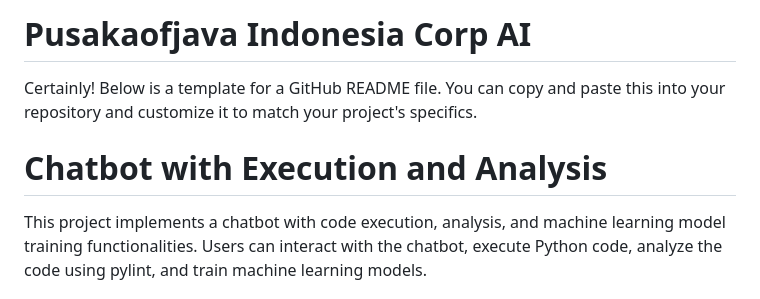
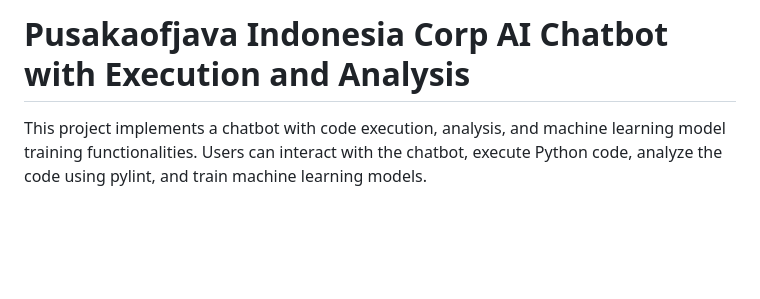
Before and after one commit to PusakaOfJavaHack/PusakaOfJava, a Markdown page: README.md, the part around the change. GitHub-like rendering; blank space fills up the shorter version.

```diff
--- a/README.md
+++ b/README.md
@@ -1,9 +1,4 @@
-# Pusakaofjava Indonesia Corp AI
-Certainly! Below is a template for a GitHub README file. You can copy and paste this into your repository and customize it to match your project's specifics.
-
-
-# Chatbot with Execution and Analysis
-
+# Pusakaofjava Indonesia Corp AI Chatbot with Execution and Analysis
 This project implements a chatbot with code execution, analysis, and machine learning model training functionalities. Users can interact with the chatbot, execute Python code, analyze the code using pylint, and train machine learning models.
 
 
```
